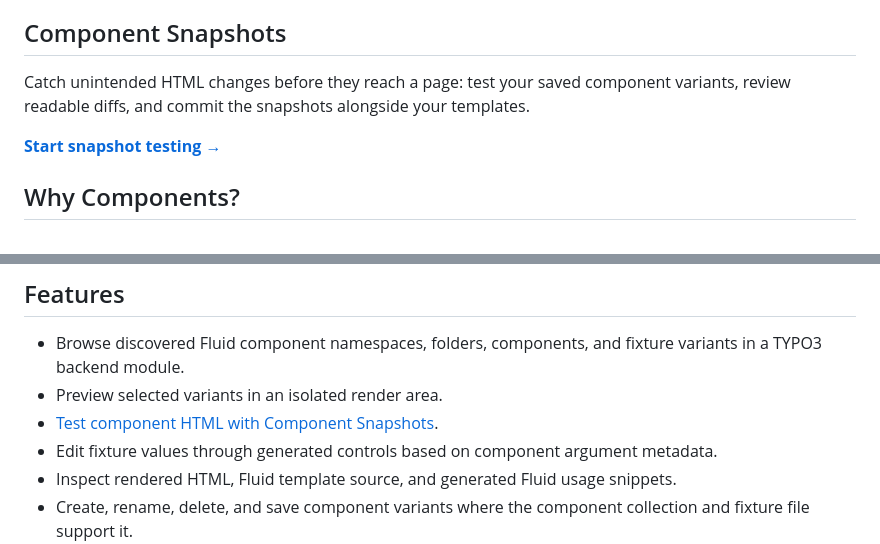
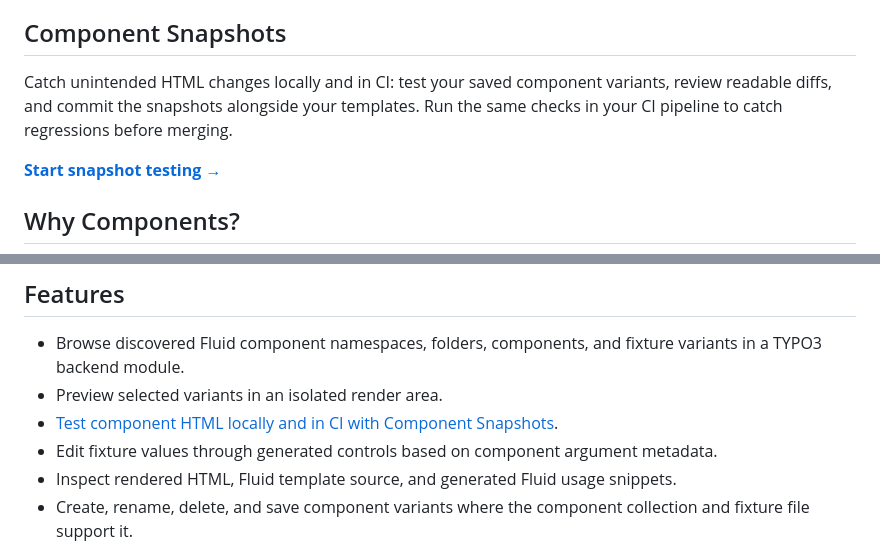
Before and after one commit to andersundsehr/frontend_studio, a Markdown page: README.md, 2 parts joined by grey strips. Rendered like a GitHub page.

Commit message:
[DOCS] Mention CI in README Component Snapshots wording

```diff
--- a/README.md
+++ b/README.md
@@ -13,8 +13,9 @@ It helps frontend developers:
 
 ## Component Snapshots
 
-Catch unintended HTML changes before they reach a page: test your saved component
-variants, review readable diffs, and commit the snapshots alongside your templates.
+Catch unintended HTML changes locally and in CI: test your saved component variants,
+review readable diffs, and commit the snapshots alongside your templates.
+Run the same checks in your CI pipeline to catch regressions before merging.
 
 **[Start snapshot testing →](Documentation/ComponentSnapshots.md)**
 
@@ -32,7 +33,7 @@ so frontend developers can inspect and adjust a component without rebuilding a c
 
 - Browse discovered Fluid component namespaces, folders, components, and fixture variants in a TYPO3 backend module.
 - Preview selected variants in an isolated render area.
-- [Test component HTML with Component Snapshots](Documentation/ComponentSnapshots.md).
+- [Test component HTML locally and in CI with Component Snapshots](Documentation/ComponentSnapshots.md).
 - Edit fixture values through generated controls based on component argument metadata.
 - Inspect rendered HTML, Fluid template source, and generated Fluid usage snippets.
 - Create, rename, delete, and save component variants where the component collection and fixture file support it.
```
